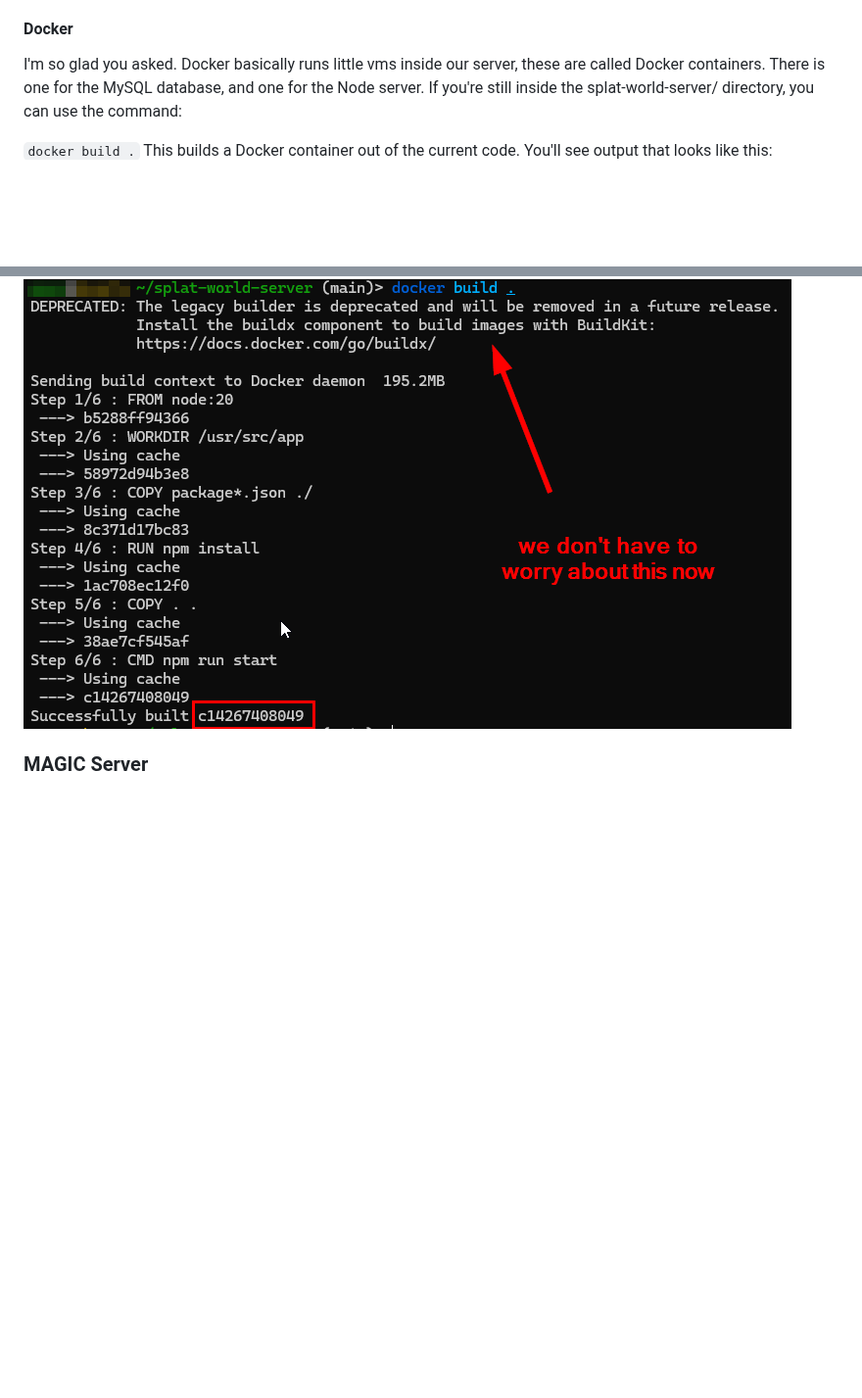
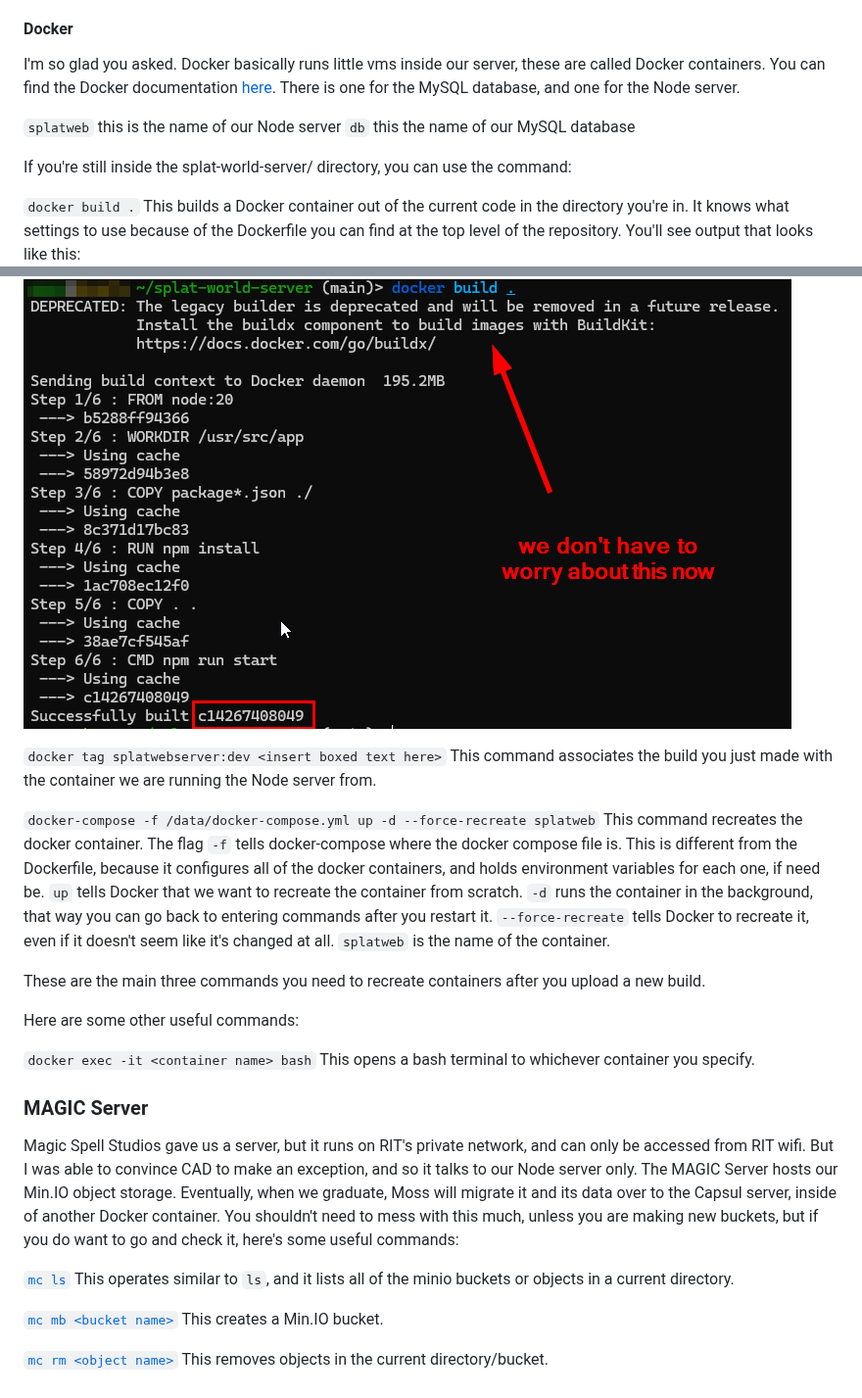
Before and after one commit to MossLimpert/splat-world-server, a Markdown page: README.md, 2 parts joined by grey strips. Shown at 98% size. Rendered like a GitHub page; blank space fills up the shorter version.

```diff
--- a/README.md
+++ b/README.md
@@ -55,10 +55,15 @@ Once you're there, `git pull` in order to update all the source code that our se
 Now, the live code doesn't update right away, ~~we're not running the live build with nodemon, that's only for testing~~ that's a lie we are for now but that will change. Instead, it is run the normal way, but it's inside of a Docker container. What's Docker?
 
 #### Docker
-I'm so glad you asked. Docker basically runs little vms inside our server, these are called Docker containers. There is one for the MySQL database, and one for the Node server. If you're still inside the splat-world-server/ directory, you can use the command:
+I'm so glad you asked. Docker basically runs little vms inside our server, these are called Docker containers. You can find the Docker documentation [here](https://docs.docker.com/reference/). There is one for the MySQL database, and one for the Node server.
+
+`splatweb` this is the name of our Node server
+`db` this the name of our MySQL database
+
+If you're still inside the splat-world-server/ directory, you can use the command:
 
 `docker build .`
-This builds a Docker container out of the current code. You'll see output that looks like this:
+This builds a Docker container out of the current code in the directory you're in. It knows what settings to use because of the Dockerfile you can find at the top level of the repository. You'll see output that looks like this:
 ![Image is of a CLI with the following text visible: blurred text ~/splat-world-server main> docker build .
 DEPRECATED: The legacy builder is deprecated and will be removed in a future release.
             Install the buildx component to build images with BuildKit:
@@ -84,4 +89,28 @@ Step 6/6 : CMD npm run start
  ---> c14267408049
 Successfully built c14267408049 there is a box around this last bit of text](readme/docker1.png)
 
+`docker tag splatwebserver:dev <insert boxed text here>`
+This command associates the build you just made with the container we are running the Node server from.
+
+`docker-compose -f /data/docker-compose.yml up -d --force-recreate splatweb`
+This command recreates the docker container. The flag `-f` tells docker-compose where the docker compose file is. This is different from the Dockerfile, because it configures all of the docker containers, and holds environment variables for each one, if need be. `up` tells Docker that we want to recreate the container from scratch. `-d` runs the container in the background, that way you can go back to entering commands after you restart it. `--force-recreate` tells Docker to recreate it, even if it doesn't seem like it's changed at all. `splatweb` is the name of the container.
+
+These are the main three commands you need to recreate containers after you upload a new build.
+
+Here are some other useful commands:
+
+`docker exec -it <container name> bash`
+This opens a bash terminal to whichever container you specify.
+
 ### MAGIC Server
+
+Magic Spell Studios gave us a server, but it runs on RIT's private network, and can only be accessed from RIT wifi. But I was able to convince CAD to make an exception, and so it talks to our Node server only. The MAGIC Server hosts our Min.IO object storage. Eventually, when we graduate, Moss will migrate it and its data over to the Capsul server, inside of another Docker container. You shouldn't need to mess with this much, unless you are making new buckets, but if you do want to go and check it, here's some useful commands:
+
+[`mc ls`](https://min.io/docs/minio/linux/reference/minio-mc/mc-ls.html)
+This operates similar to `ls`, and it lists all of the minio buckets or objects in a current directory.
+
+[`mc mb <bucket name>`](https://min.io/docs/minio/linux/reference/minio-mc/mc-mb.html)
+This creates a Min.IO bucket.
+
+[`mc rm <object name>`](https://min.io/docs/minio/linux/reference/minio-mc/mc-rm.html)
+This removes objects in the current directory/bucket.
```
